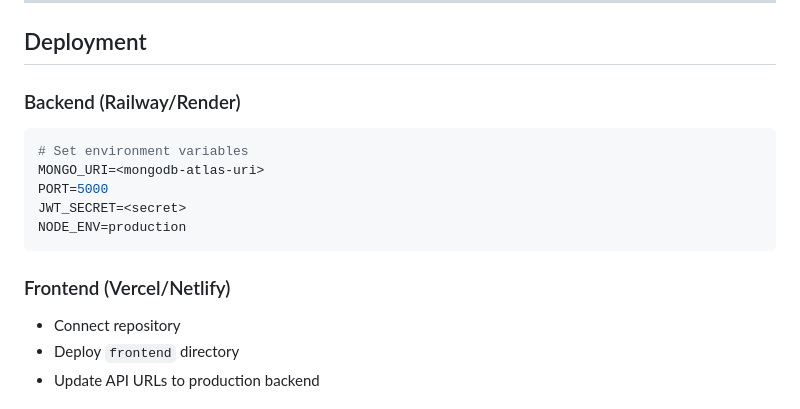
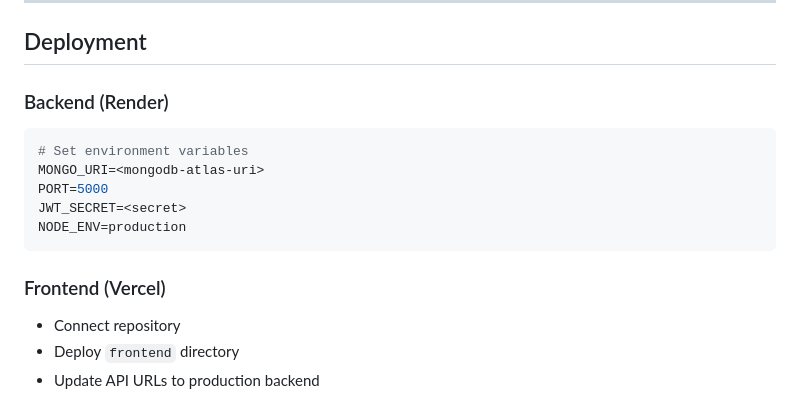
Before and after one commit to Anvesha-Khandelwal/career-line-coaching, a Markdown page: README.md, the part around the change. Rendered like a GitHub page.

Commit message:
Revise backend and frontend deployment sections
Updated deployment instructions for backend and frontend.

````diff
--- a/README.md
+++ b/README.md
@@ -180,7 +180,7 @@ career-line-coaching/
 
 ## Deployment
 
-### Backend (Railway/Render)
+### Backend (Render)
 ```bash
 # Set environment variables
 MONGO_URI=<mongodb-atlas-uri>
@@ -189,7 +189,7 @@ JWT_SECRET=<secret>
 NODE_ENV=production
 ```
 
-### Frontend (Vercel/Netlify)
+### Frontend (Vercel)
 - Connect repository
 - Deploy `frontend` directory
 - Update API URLs to production backend
````
